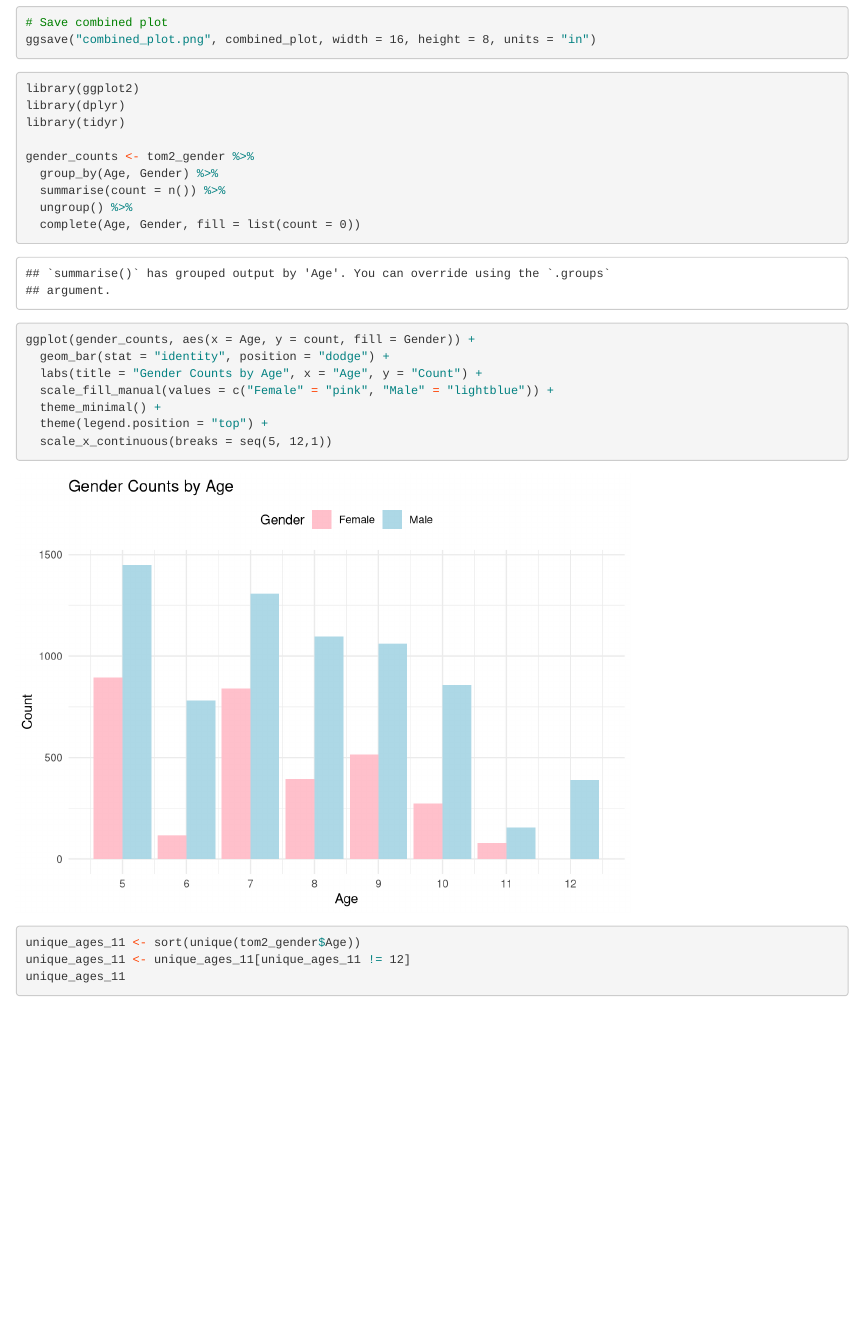
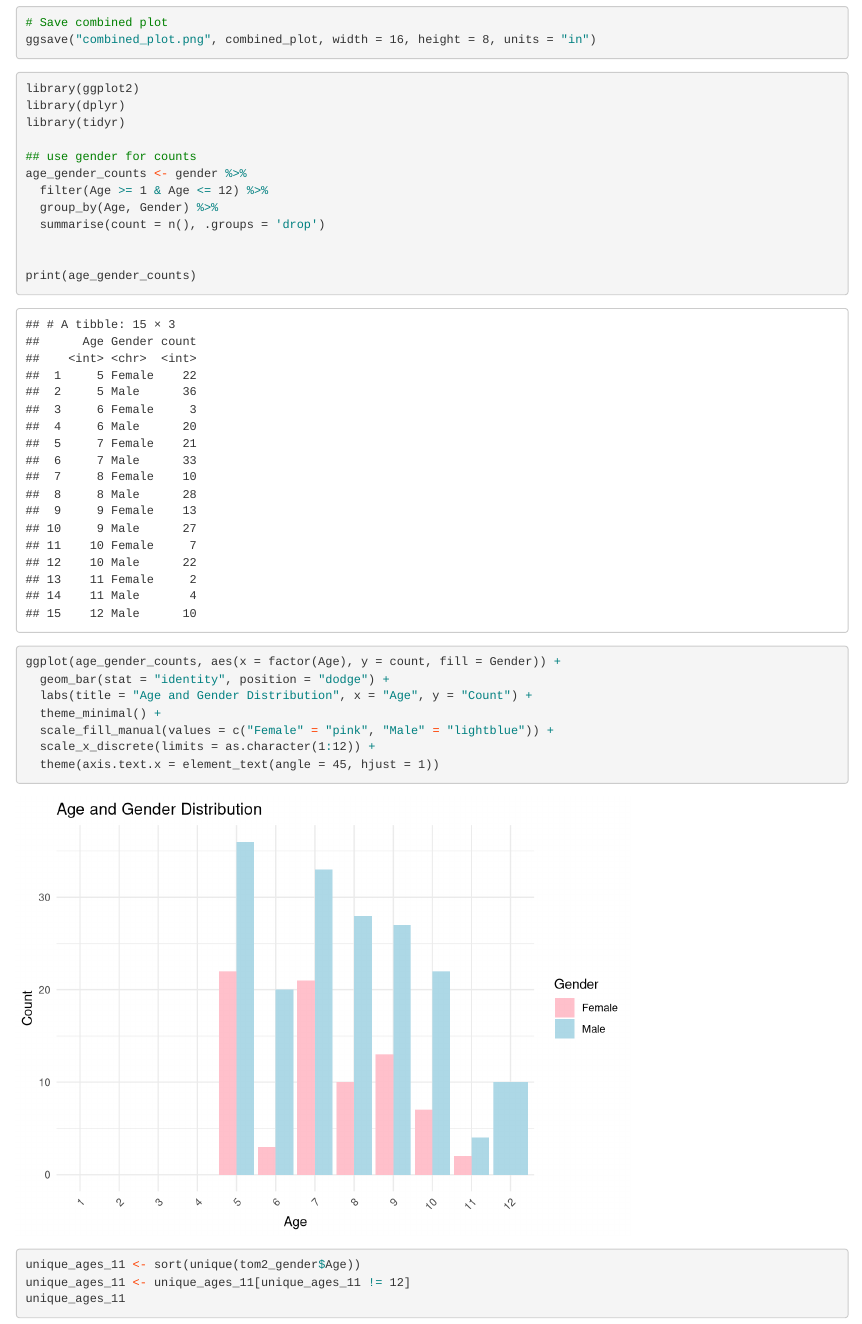
Before and after one commit to uw-psych/psych532-ToM-project, an R Markdown document (behavioral_analysis/tom_bk1_analysis.rmd): the page in a window 1100 px wide, from 3690 px down. Rendered offline with R 4.5, knitr and Pandoc, with nearby package versions.

Commit message:
Update tom_bk1_analysis.rmd

````diff
--- a/behavioral_analysis/tom_bk1_analysis.rmd
+++ b/behavioral_analysis/tom_bk1_analysis.rmd
@@ -140,19 +140,23 @@ library(ggplot2)
 library(dplyr)
 library(tidyr)
 
-gender_counts <- tom2_gender %>%
+## use gender for counts
+age_gender_counts <- gender %>%
+  filter(Age >= 1 & Age <= 12) %>%
   group_by(Age, Gender) %>%
-  summarise(count = n()) %>%
-  ungroup() %>%
-  complete(Age, Gender, fill = list(count = 0))
+  summarise(count = n(), .groups = 'drop')
 
-ggplot(gender_counts, aes(x = Age, y = count, fill = Gender)) +
+
+print(age_gender_counts)
+
+
+ggplot(age_gender_counts, aes(x = factor(Age), y = count, fill = Gender)) +
   geom_bar(stat = "identity", position = "dodge") +
-  labs(title = "Gender Counts by Age", x = "Age", y = "Count") +
+  labs(title = "Age and Gender Distribution", x = "Age", y = "Count") +
+  theme_minimal() +
   scale_fill_manual(values = c("Female" = "pink", "Male" = "lightblue")) +
-  theme_minimal() +
-  theme(legend.position = "top") +
-  scale_x_continuous(breaks = seq(5, 12,1))
+  scale_x_discrete(limits = as.character(1:12)) +
+  theme(axis.text.x = element_text(angle = 45, hjust = 1))
 ```
 
 
````
